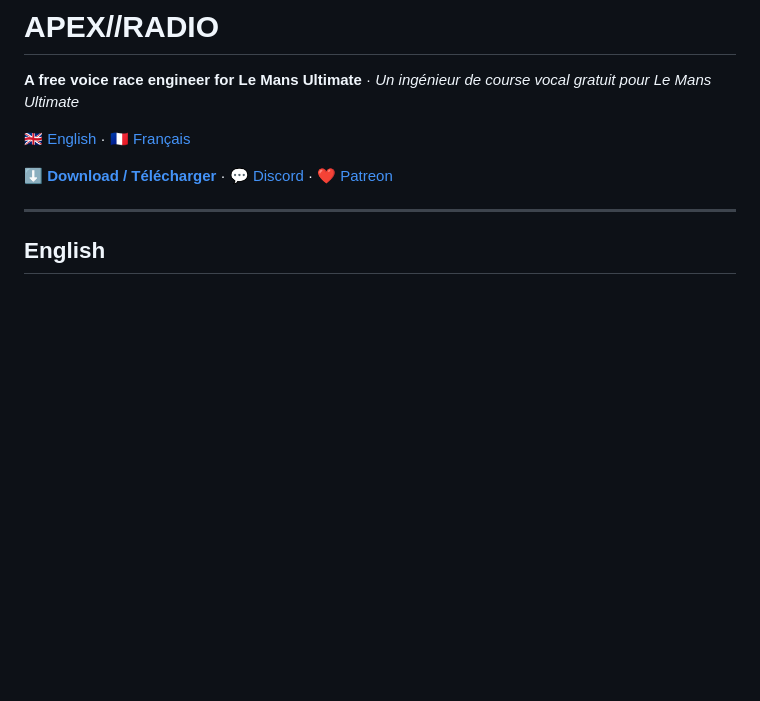
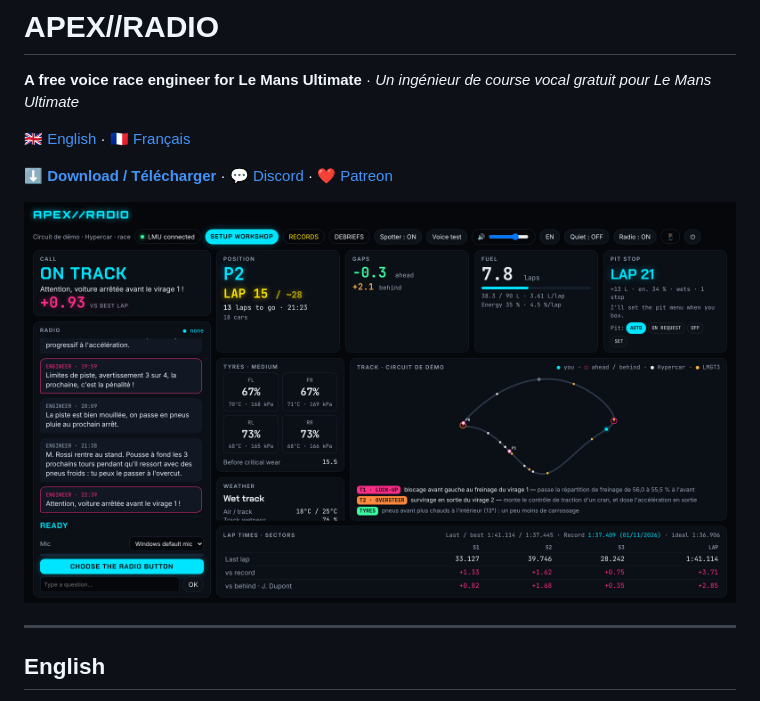
Before and after one commit to ApexRadio/apex-radio, a Markdown page: README.md, the part around the change. GitHub-like rendering; pictures changed too: docs/dashboard-en.png (added); blank space fills up the shorter version.

Commit message:
Captures du tableau de bord dans le README
Co-Authored-By: Claude Opus 5.5 <noreply@anthropic.com>
Claude-Session: https://claude.ai/code/session_01UrhF56PgXeCLGxDAWXe3gB

```diff
--- a/README.md
+++ b/README.md
@@ -5,6 +5,8 @@
 🇬🇧 [English](#english) · 🇫🇷 [Français](#français)
 
 **⬇️ [Download / Télécharger](https://github.com/laurent22230/apex-radio/releases/latest)** · 💬 [Discord](https://discord.gg/wpqNBpMaa) · ❤️ [Patreon](https://www.patreon.com/lolotuner)
+
+![Apex Radio dashboard](docs/dashboard-en.png)
 
 ---
 
```
Also changed, not shown: docs/dashboard-fr.png (added).
